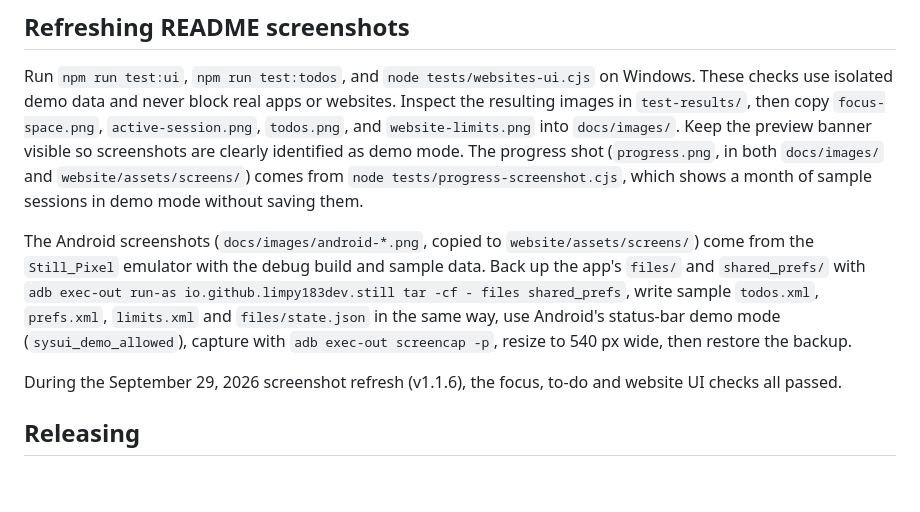
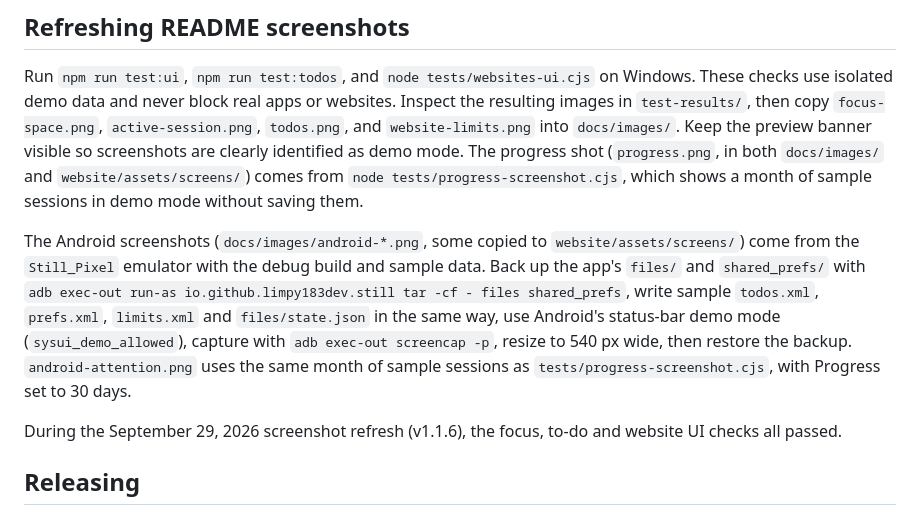
Before and after one commit to limpy183-dev/Still, a Markdown page: docs/development.md, the part around the change. GitHub-like rendering; blank space fills up the shorter version.

```diff
--- a/docs/development.md
+++ b/docs/development.md
@@ -51,7 +51,7 @@ The UI test covers selection, search, saved groups, setup, active-session immuta
 
 Run `npm run test:ui`, `npm run test:todos`, and `node tests/websites-ui.cjs` on Windows. These checks use isolated demo data and never block real apps or websites. Inspect the resulting images in `test-results/`, then copy `focus-space.png`, `active-session.png`, `todos.png`, and `website-limits.png` into `docs/images/`. Keep the preview banner visible so screenshots are clearly identified as demo mode. The progress shot (`progress.png`, in both `docs/images/` and `website/assets/screens/`) comes from `node tests/progress-screenshot.cjs`, which shows a month of sample sessions in demo mode without saving them.
 
-The Android screenshots (`docs/images/android-*.png`, copied to `website/assets/screens/`) come from the `Still_Pixel` emulator with the debug build and sample data. Back up the app's `files/` and `shared_prefs/` with `adb exec-out run-as io.github.limpy183dev.still tar -cf - files shared_prefs`, write sample `todos.xml`, `prefs.xml`, `limits.xml` and `files/state.json` in the same way, use Android's status-bar demo mode (`sysui_demo_allowed`), capture with `adb exec-out screencap -p`, resize to 540 px wide, then restore the backup.
+The Android screenshots (`docs/images/android-*.png`, some copied to `website/assets/screens/`) come from the `Still_Pixel` emulator with the debug build and sample data. Back up the app's `files/` and `shared_prefs/` with `adb exec-out run-as io.github.limpy183dev.still tar -cf - files shared_prefs`, write sample `todos.xml`, `prefs.xml`, `limits.xml` and `files/state.json` in the same way, use Android's status-bar demo mode (`sysui_demo_allowed`), capture with `adb exec-out screencap -p`, resize to 540 px wide, then restore the backup. `android-attention.png` uses the same month of sample sessions as `tests/progress-screenshot.cjs`, with Progress set to 30 days.
 
 During the September 29, 2026 screenshot refresh (v1.1.6), the focus, to-do and website UI checks all passed.
 
```
Also changed, not shown: docs/android.md (+5 -0 lines), docs/images/android-attention.png (added).
